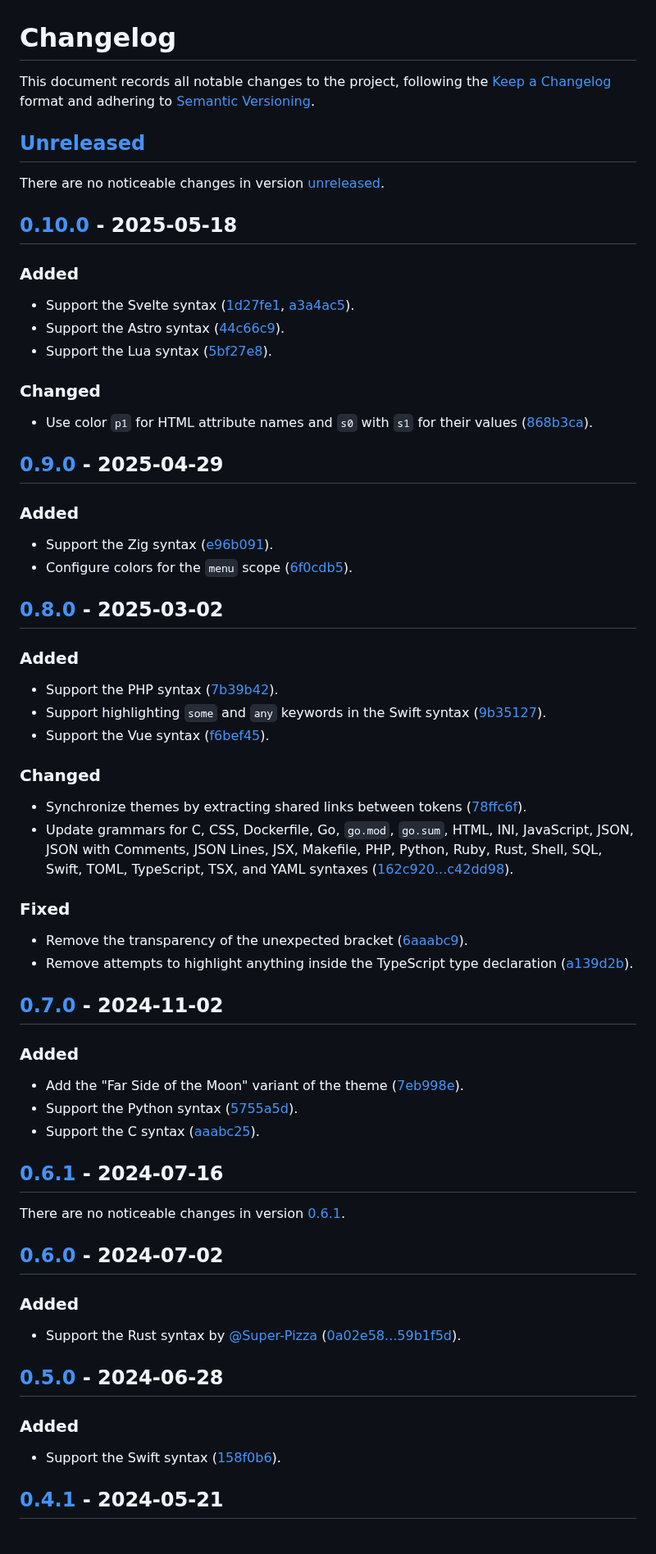
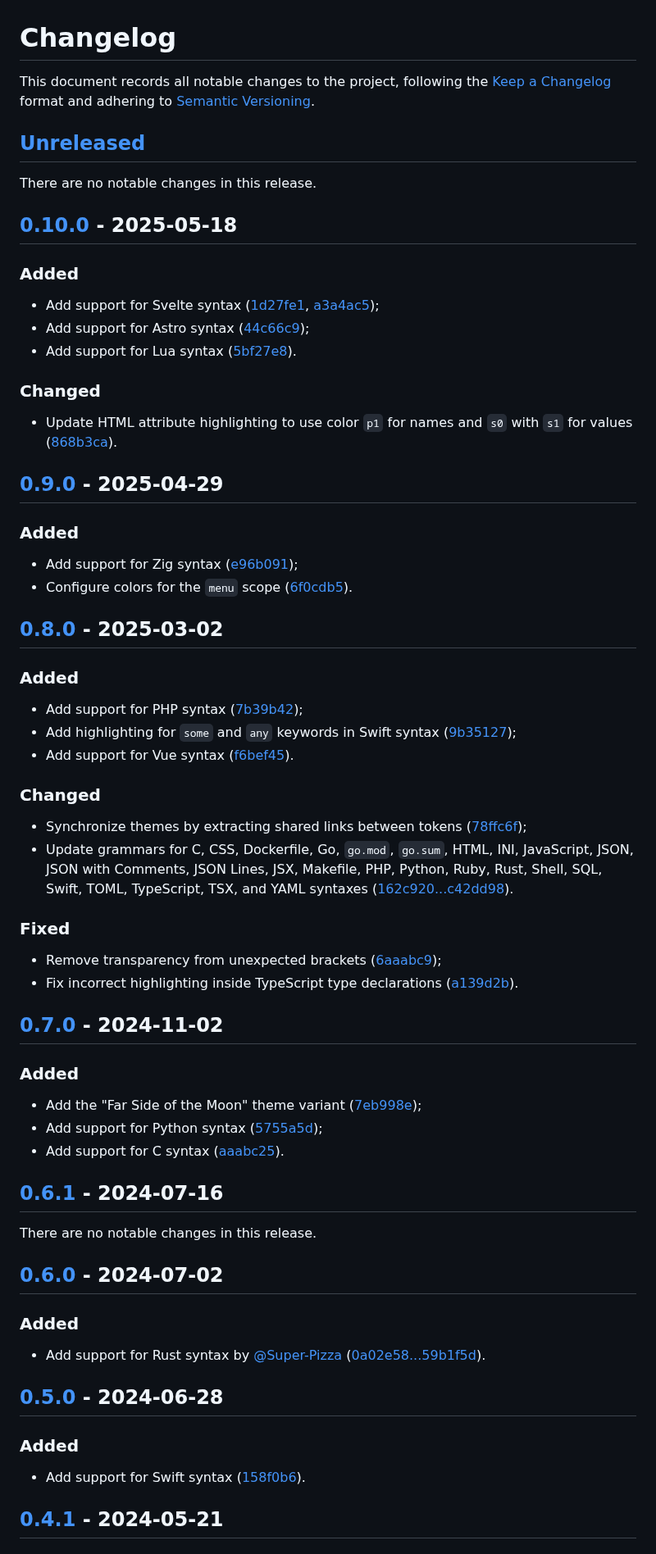
Before and after one commit to vanyauhalin/moondusttheme, a Markdown page: CHANGELOG.md, the part around one of its changes. Shown at 82% size. Rendered like a GitHub page.

Commit message:
format changelog

```diff
--- a/CHANGELOG.md
+++ b/CHANGELOG.md
@@ -1,71 +1,76 @@
 # Changelog
 
-This document records all notable changes to the project, following the [Keep a Changelog] format and adhering to [Semantic Versioning].
+This document records all notable changes to the project, following the
+[Keep a Changelog] format and adhering to [Semantic Versioning].
 
 ## [Unreleased]
 
-There are no noticeable changes in version [unreleased].
+There are no notable changes in this release.
 
 ## [0.10.0] - 2025-05-18
 
 ### Added
 
-- Support the Svelte syntax ([1d27fe1], [a3a4ac5]).
-- Support the Astro syntax ([44c66c9]).
-- Support the Lua syntax ([5bf27e8]).
+- Add support for Svelte syntax ([1d27fe1], [a3a4ac5]);
+- Add support for Astro syntax ([44c66c9]);
+- Add support for Lua syntax ([5bf27e8]).
 
 ### Changed
 
-- Use color `p1` for HTML attribute names and `s0` with `s1` for their values ([868b3ca]).
+- Update HTML attribute highlighting to use color `p1` for names and `s0` with
+  `s1` for values ([868b3ca]).
 
 ## [0.9.0] - 2025-04-29
 
 ### Added
 
-- Support the Zig syntax ([e96b091]).
+- Add support for Zig syntax ([e96b091]);
 - Configure colors for the `menu` scope ([6f0cdb5]).
 
 ## [0.8.0] - 2025-03-02
 
 ### Added
 
-- Support the PHP syntax ([7b39b42]).
-- Support highlighting `some` and `any` keywords in the Swift syntax ([9b35127]).
-- Support the Vue syntax ([f6bef45]).
+- Add support for PHP syntax ([7b39b42]);
+- Add highlighting for `some` and `any` keywords in Swift syntax ([9b35127]);
+- Add support for Vue syntax ([f6bef45]).
 
 ### Changed
 
-- Synchronize themes by extracting shared links between tokens ([78ffc6f]).
-- Update grammars for C, CSS, Dockerfile, Go, `go.mod`, `go.sum`, HTML, INI, JavaScript, JSON, JSON with Comments, JSON Lines, JSX, Makefile, PHP, Python, Ruby, Rust, Shell, SQL, Swift, TOML, TypeScript, TSX, and YAML syntaxes ([162c920...c42dd98]).
+- Synchronize themes by extracting shared links between tokens ([78ffc6f]);
+- Update grammars for C, CSS, Dockerfile, Go, `go.mod`, `go.sum`, HTML, INI,
+  JavaScript, JSON, JSON with Comments, JSON Lines, JSX, Makefile, PHP, Python,
+  Ruby, Rust, Shell, SQL, Swift, TOML, TypeScript, TSX, and YAML syntaxes
+  ([162c920...c42dd98]).
 
 ### Fixed
 
-- Remove the transparency of the unexpected bracket ([6aaabc9]).
-- Remove attempts to highlight anything inside the TypeScript type declaration ([a139d2b]).
+- Remove transparency from unexpected brackets ([6aaabc9]);
+- Fix incorrect highlighting inside TypeScript type declarations ([a139d2b]).
 
 ## [0.7.0] - 2024-11-02
 
 ### Added
 
-- Add the "Far Side of the Moon" variant of the theme ([7eb998e]).
-- Support the Python syntax ([5755a5d]).
-- Support the C syntax ([aaabc25]).
+- Add the "Far Side of the Moon" theme variant ([7eb998e]);
+- Add support for Python syntax ([5755a5d]);
+- Add support for C syntax ([aaabc25]).
 
 ## [0.6.1] - 2024-07-16
 
-There are no noticeable changes in version [0.6.1].
+There are no notable changes in this release.
 
 ## [0.6.0] - 2024-07-02
 
 ### Added
 
-- Support the Rust syntax by [@Super-Pizza] ([0a02e58...59b1f5d]).
+- Add support for Rust syntax by [@Super-Pizza] ([0a02e58...59b1f5d]).
 
 ## [0.5.0] - 2024-06-28
 
 ### Added
 
-- Support the Swift syntax ([158f0b6]).
+- Add support for Swift syntax ([158f0b6]).
 
 ## [0.4.1] - 2024-05-21
 
```
Also changed, not shown: other parts of CHANGELOG.md (+21 -16 lines).
